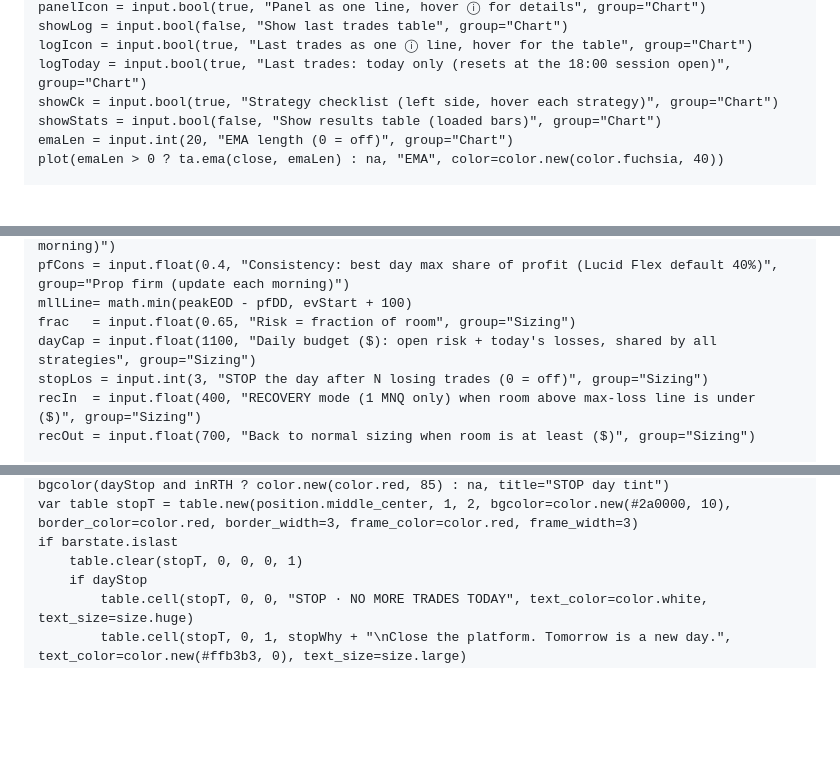
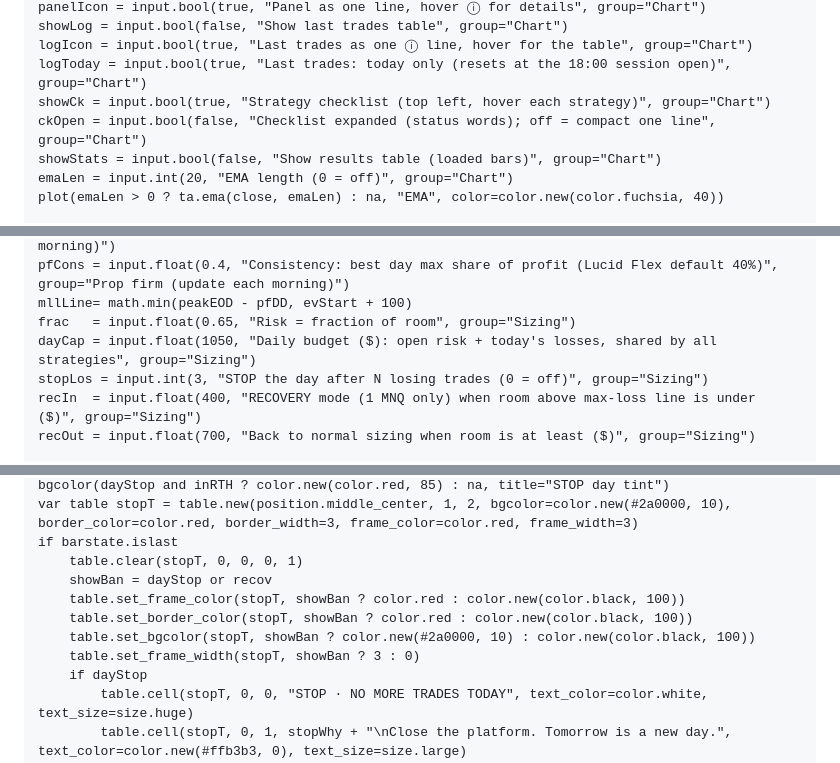
Before and after one commit to JEYKOD3/mnq-quant, a Markdown page: knowledge/MNQ_PLAYBOOK.pine.md, 3 parts joined by grey strips. Rendered like a GitHub page; blank space fills up the shorter version.

```diff
--- a/knowledge/MNQ_PLAYBOOK.pine.md
+++ b/knowledge/MNQ_PLAYBOOK.pine.md
@@ -27,7 +28,8 @@ panelIcon = input.bool(true, "Panel as one line, hover ⓘ for details", group="
 showLog = input.bool(false, "Show last trades table", group="Chart")
 logIcon = input.bool(true, "Last trades as one ⓘ line, hover for the table", group="Chart")
 logToday = input.bool(true, "Last trades: today only (resets at the 18:00 session open)", group="Chart")
-showCk = input.bool(true, "Strategy checklist (left side, hover each strategy)", group="Chart")
+showCk = input.bool(true, "Strategy checklist (top left, hover each strategy)", group="Chart")
+ckOpen = input.bool(false, "Checklist expanded (status words); off = compact one line", group="Chart")
 showStats = input.bool(false, "Show results table (loaded bars)", group="Chart")
 emaLen = input.int(20, "EMA length (0 = off)", group="Chart")
 plot(emaLen > 0 ? ta.ema(close, emaLen) : na, "EMA", color=color.new(color.fuchsia, 40))
@@ -65,7 +67,7 @@ pfDD   = input.float(2000, "Trailing max loss, end of day ($)", group="Prop firm
 pfCons = input.float(0.4, "Consistency: best day max share of profit (Lucid Flex default 40%)", group="Prop firm (update each morning)")
 mllLine= math.min(peakEOD - pfDD, evStart + 100)
 frac   = input.float(0.65, "Risk = fraction of room", group="Sizing")
-dayCap = input.float(1100, "Daily budget ($): open risk + today's losses, shared by all strategies", group="Sizing")
+dayCap = input.float(1050, "Daily budget ($): open risk + today's losses, shared by all strategies", group="Sizing")
 stopLos = input.int(3, "STOP the day after N losing trades (0 = off)", group="Sizing")
 recIn  = input.float(400, "RECOVERY mode (1 MNQ only) when room above max-loss line is under ($)", group="Sizing")
 recOut = input.float(700, "Back to normal sizing when room is at least ($)", group="Sizing")
@@ -393,6 +410,11 @@ bgcolor(dayStop and inRTH ? color.new(color.red, 85) : na, title="STOP day tint"
 var table stopT = table.new(position.middle_center, 1, 2, bgcolor=color.new(#2a0000, 10), border_color=color.red, border_width=3, frame_color=color.red, frame_width=3)
 if barstate.islast
     table.clear(stopT, 0, 0, 0, 1)
+    showBan = dayStop or recov
+    table.set_frame_color(stopT, showBan ? color.red : color.new(color.black, 100))
+    table.set_border_color(stopT, showBan ? color.red : color.new(color.black, 100))
+    table.set_bgcolor(stopT, showBan ? color.new(#2a0000, 10) : color.new(color.black, 100))
+    table.set_frame_width(stopT, showBan ? 3 : 0)
     if dayStop
         table.cell(stopT, 0, 0, "STOP · NO MORE TRADES TODAY", text_color=color.white, text_size=size.huge)
         table.cell(stopT, 0, 1, stopWhy + "\nClose the platform. Tomorrow is a new day.", text_color=color.new(#ffb3b3, 0), text_size=size.large)
```
Also changed, not shown: other parts of knowledge/MNQ_PLAYBOOK.pine.md (+27 -9 lines).
